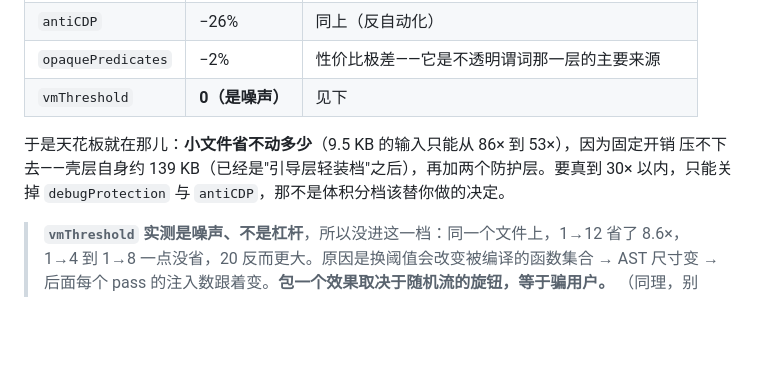
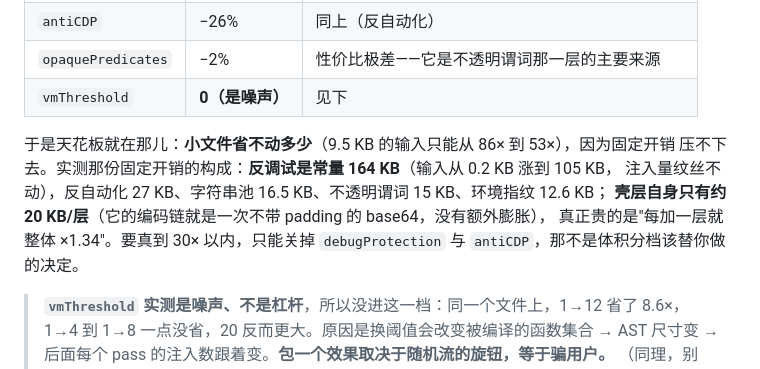
Before and after one commit to BaiLian3415/js-labyrinth, a Markdown page: README.md, the part around the change. GitHub-like rendering; blank space fills up the shorter version.

```diff
--- a/README.md
+++ b/README.md
@@ -699,8 +699,11 @@ parser 与 generator 也不拦。
 | `vmThreshold` | **0（是噪声）** | 见下 |
 
 于是天花板就在那儿：**小文件省不动多少**（9.5 KB 的输入只能从 86× 到 53×），因为固定开销
-压不下去——壳层自身约 139 KB（已经是"引导层轻装档"之后），再加两个防护层。要真到 30×
-以内，只能关掉 `debugProtection` 与 `antiCDP`，那不是体积分档该替你做的决定。
+压不下去。实测那份固定开销的构成：**反调试是常量 164 KB**（输入从 0.2 KB 涨到 105 KB，
+注入量纹丝不动），反自动化 27 KB、字符串池 16.5 KB、不透明谓词 15 KB、环境指纹 12.6 KB；
+**壳层自身只有约 20 KB/层**（它的编码链就是一次不带 padding 的 base64，没有额外膨胀），
+真正贵的是"每加一层就整体 ×1.34"。要真到 30× 以内，只能关掉 `debugProtection` 与
+`antiCDP`，那不是体积分档该替你做的决定。
 
 > **`vmThreshold` 实测是噪声、不是杠杆**，所以没进这一档：同一个文件上，1→12 省了 8.6×，
 > 1→4 到 1→8 一点没省，20 反而更大。原因是换阈值会改变被编译的函数集合 → AST 尺寸变 →
```
Also changed, not shown: AGENTS.md (+61 -2 lines).
